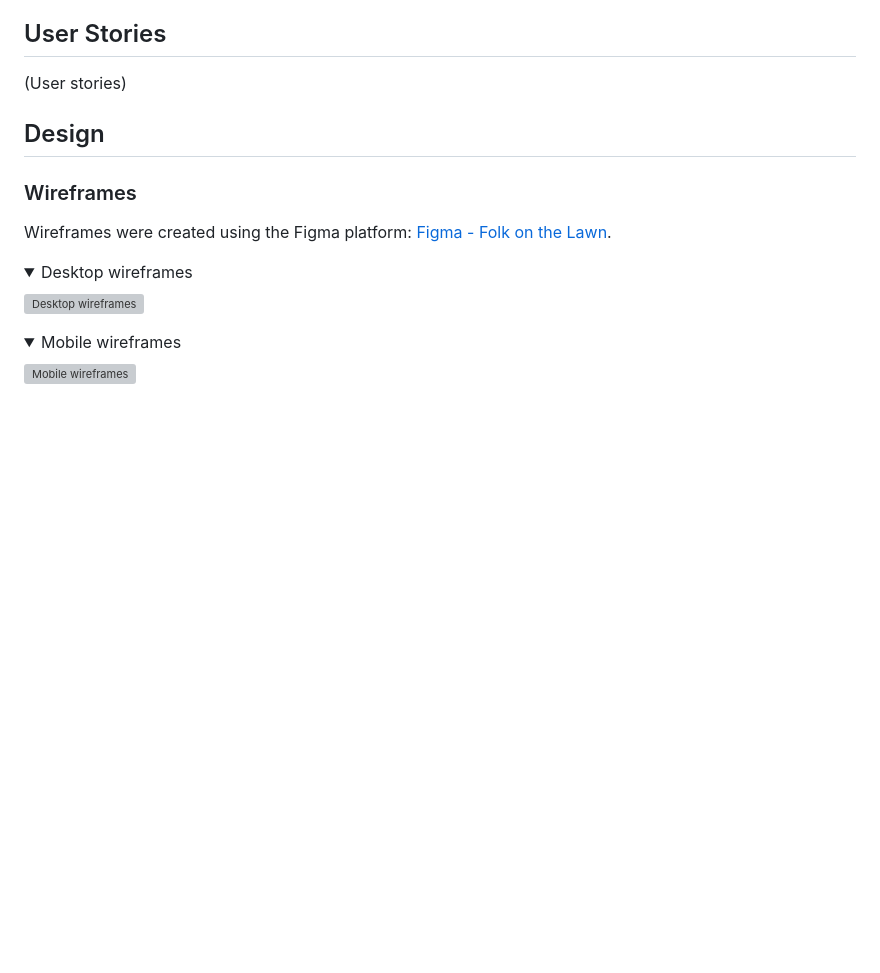
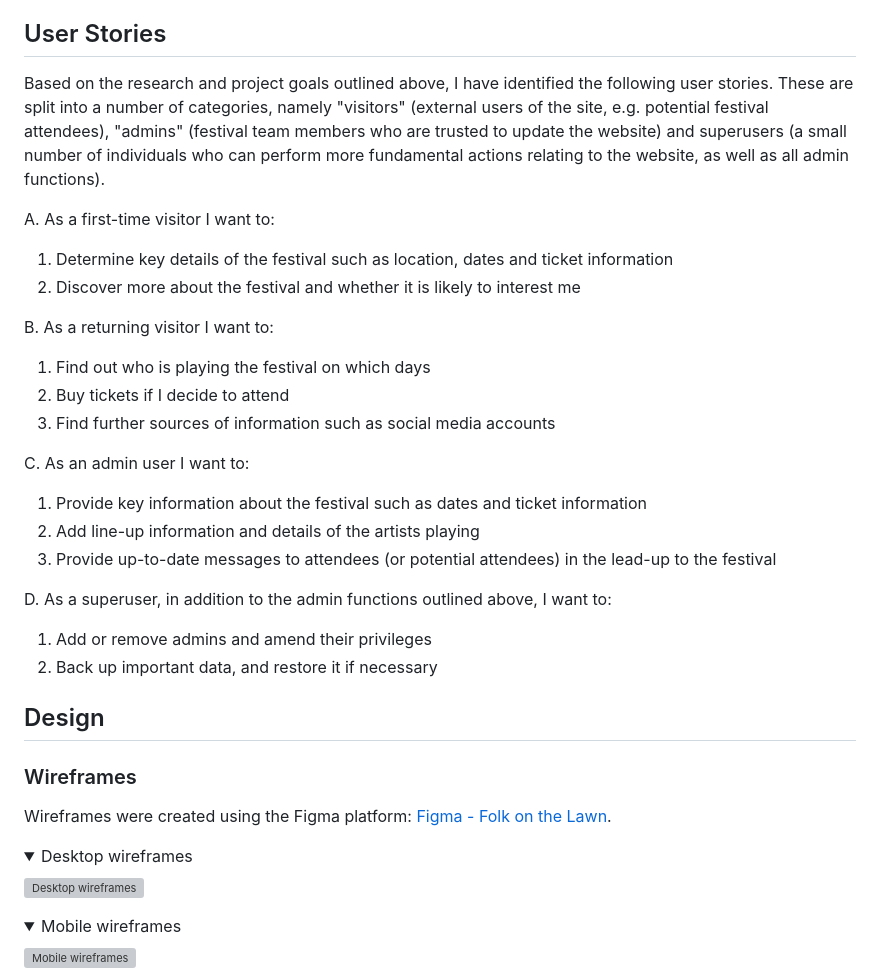
Before and after one commit to nicksmith100/mp3-fotl, a Markdown page: README.md, the part around the change. GitHub-like rendering; folded sections open; blank space fills up the shorter version; grey boxes are pictures that could not be loaded.

Commit message:
Add User Stories to README

```diff
--- a/README.md
+++ b/README.md
@@ -97,7 +97,25 @@ Inevitably the presentation and content of these sites varies, but it is noted t
 
 ## User Stories
 
-(User stories)
+Based on the research and project goals outlined above, I have identified the following user stories. These are split into a number of categories, namely "visitors" (external users of the site, e.g. potential festival attendees), "admins" (festival team members who are trusted to update the website) and superusers (a small number of individuals who can perform more fundamental actions relating to the website, as well as all admin functions).
+
+A. As a first-time visitor I want to:
+1. Determine key details of the festival such as location, dates and ticket information
+2. Discover more about the festival and whether it is likely to interest me
+
+B. As a returning visitor I want to:
+1. Find out who is playing the festival on which days
+2. Buy tickets if I decide to attend
+3. Find further sources of information such as social media accounts
+
+C. As an admin user I want to:
+1. Provide key information about the festival such as dates and ticket information
+2. Add line-up information and details of the artists playing
+3. Provide up-to-date messages to attendees (or potential attendees) in the lead-up to the festival
+
+D. As a superuser, in addition to the admin functions outlined above, I want to:
+1. Add or remove admins and amend their privileges
+2. Back up important data, and restore it if necessary
 
 ## Design
 
```
Also changed, not shown: readme_images/logo.png (added).
